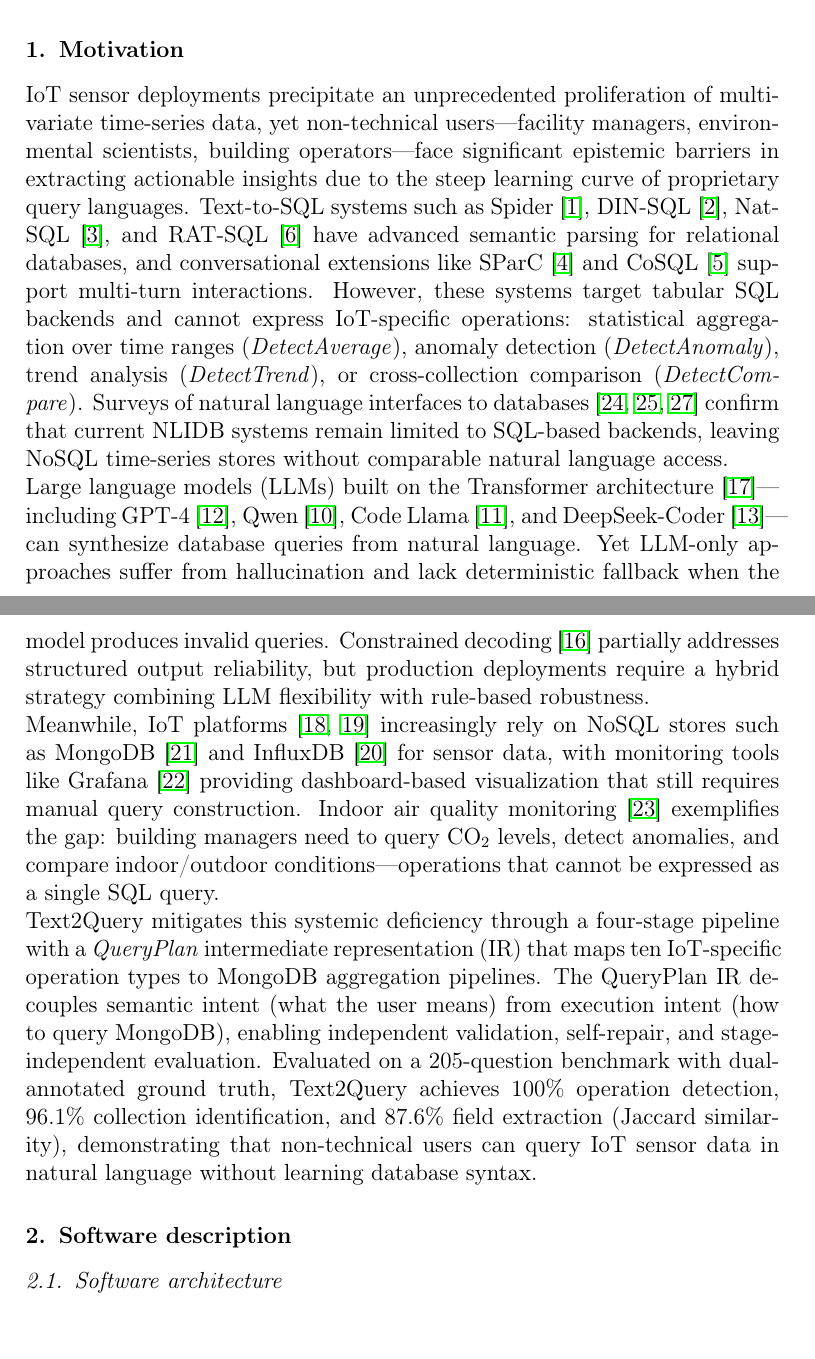
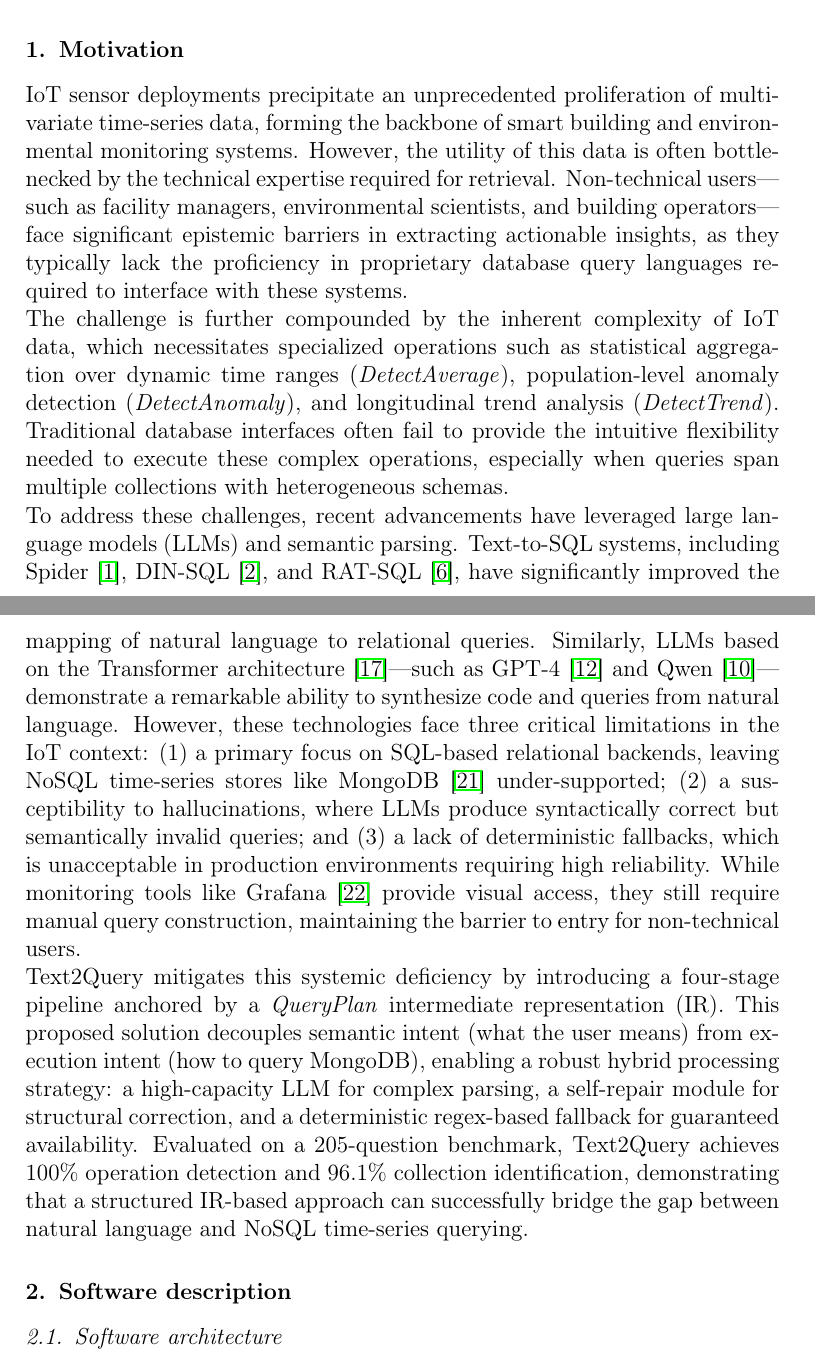
Before and after one commit to vandhapw/-Paper-Text2Query, a LaTeX paper (workspace/final/paper.tex): two parts of pages 2 and 3 of 17, joined at a grey line, cut so that both start at the same text. Compiled offline with pdfLaTeX.

Commit message:
Refine the Motivation section to follow the facts-challenges-tech-solution structure
Co-Authored-By: Claude Opus 4.7 <noreply@anthropic.com>

```diff
--- a/workspace/final/paper.tex
+++ b/workspace/final/paper.tex
@@ -83,13 +83,13 @@ C9 & Software quality assurance: Unit test suite (71 tests) covering all pipelin
 %% ============================================================
 \section{Motivation}
 
-IoT sensor deployments precipitate an unprecedented proliferation of multivariate time-series data, yet non-technical users---facility managers, environmental scientists, building operators---face significant epistemic barriers in extracting actionable insights due to the steep learning curve of proprietary query languages. Text-to-SQL systems such as Spider~\cite{yu2018spider}, DIN-SQL~\cite{pourreza2024dinsql}, NatSQL~\cite{gan2021natsql}, and RAT-SQL~\cite{wang2020ratsql} have advanced semantic parsing for relational databases, and conversational extensions like SParC~\cite{yu2019sparc} and CoSQL~\cite{yu2019cosql} support multi-turn interactions. However, these systems target tabular SQL backends and cannot express IoT-specific operations: statistical aggregation over time ranges (\emph{DetectAverage}), anomaly detection (\emph{DetectAnomaly}), trend analysis (\emph{DetectTrend}), or cross-collection comparison (\emph{DetectCompare}). Surveys of natural language interfaces to databases~\cite{androutsopoulos1995nlidb,affolter2019comparative,katsogiannis2023survey} confirm that current NLIDB systems remain limited to SQL-based backends, leaving NoSQL time-series stores without comparable natural language access.
+IoT sensor deployments precipitate an unprecedented proliferation of multivariate time-series data, forming the backbone of smart building and environmental monitoring systems. However, the utility of this data is often bottlenecked by the technical expertise required for retrieval. Non-technical users---such as facility managers, environmental scientists, and building operators---face significant epistemic barriers in extracting actionable insights, as they typically lack the proficiency in proprietary database query languages required to interface with these systems.
 
-Large language models (LLMs) built on the Transformer architecture~\cite{vaswani2017attention}---including GPT-4~\cite{openai2023gpt4}, Qwen~\cite{bai2023qwen}, Code Llama~\cite{roziere2023codellama}, and DeepSeek-Coder~\cite{guo2024deepseekcoder}---can synthesize database queries from natural language. Yet LLM-only approaches suffer from hallucination and lack deterministic fallback when the model produces invalid queries. Constrained decoding~\cite{scholak2021picard} partially addresses structured output reliability, but production deployments require a hybrid strategy combining LLM flexibility with rule-based robustness.
+The challenge is further compounded by the inherent complexity of IoT data, which necessitates specialized operations such as statistical aggregation over dynamic time ranges (\emph{DetectAverage}), population-level anomaly detection (\emph{DetectAnomaly}), and longitudinal trend analysis (\emph{DetectTrend}). Traditional database interfaces often fail to provide the intuitive flexibility needed to execute these complex operations, especially when queries span multiple collections with heterogeneous schemas.
 
-Meanwhile, IoT platforms~\cite{gubbi2013iot,alfuqaha2015iot} increasingly rely on NoSQL stores such as MongoDB~\cite{mongodb} and InfluxDB~\cite{influxdb} for sensor data, with monitoring tools like Grafana~\cite{grafana} providing dashboard-based visualization that still requires manual query construction. Indoor air quality monitoring~\cite{who2010iaq} exemplifies the gap: building managers need to query CO$_2$ levels, detect anomalies, and compare indoor/outdoor conditions---operations that cannot be expressed as a single SQL query.
+To address these challenges, recent advancements have leveraged large language models (LLMs) and semantic parsing. Text-to-SQL systems, including Spider~\cite{yu2018spider}, DIN-SQL~\cite{pourreza2024dinsql}, and RAT-SQL~\cite{wang2020ratsql}, have significantly improved the mapping of natural language to relational queries. Similarly, LLMs based on the Transformer architecture~\cite{vaswani2017attention}---such as GPT-4~\cite{openai2023gpt4} and Qwen~\cite{bai2023qwen}---demonstrate a remarkable ability to synthesize code and queries from natural language. However, these technologies face three critical limitations in the IoT context: (1) a primary focus on SQL-based relational backends, leaving NoSQL time-series stores like MongoDB~\cite{mongodb} under-supported; (2) a susceptibility to hallucinations, where LLMs produce syntactically correct but semantically invalid queries; and (3) a lack of deterministic fallbacks, which is unacceptable in production environments requiring high reliability. While monitoring tools like Grafana~\cite{grafana} provide visual access, they still require manual query construction, maintaining the barrier to entry for non-technical users.
 
-Text2Query mitigates this systemic deficiency through a four-stage pipeline with a \emph{QueryPlan} intermediate representation (IR) that maps ten IoT-specific operation types to MongoDB aggregation pipelines. The QueryPlan IR decouples semantic intent (what the user means) from execution intent (how to query MongoDB), enabling independent validation, self-repair, and stage-independent evaluation. Evaluated on a 205-question benchmark with dual-annotated ground truth, Text2Query achieves 100\% operation detection, 96.1\% collection identification, and 87.6\% field extraction (Jaccard similarity), demonstrating that non-technical users can query IoT sensor data in natural language without learning database syntax.
+Text2Query mitigates this systemic deficiency by introducing a four-stage pipeline anchored by a \emph{QueryPlan} intermediate representation (IR). This proposed solution decouples semantic intent (what the user means) from execution intent (how to query MongoDB), enabling a robust hybrid processing strategy: a high-capacity LLM for complex parsing, a self-repair module for structural correction, and a deterministic regex-based fallback for guaranteed availability. Evaluated on a 205-question benchmark, Text2Query achieves 100\% operation detection and 96.1\% collection identification, demonstrating that a structured IR-based approach can successfully bridge the gap between natural language and NoSQL time-series querying.
 
 %% ============================================================
 %% 2. Software description
```
